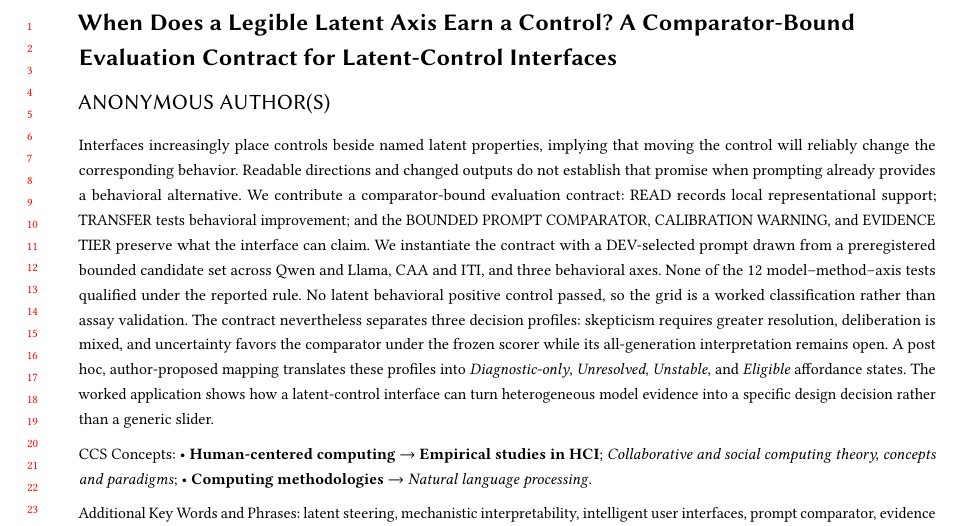
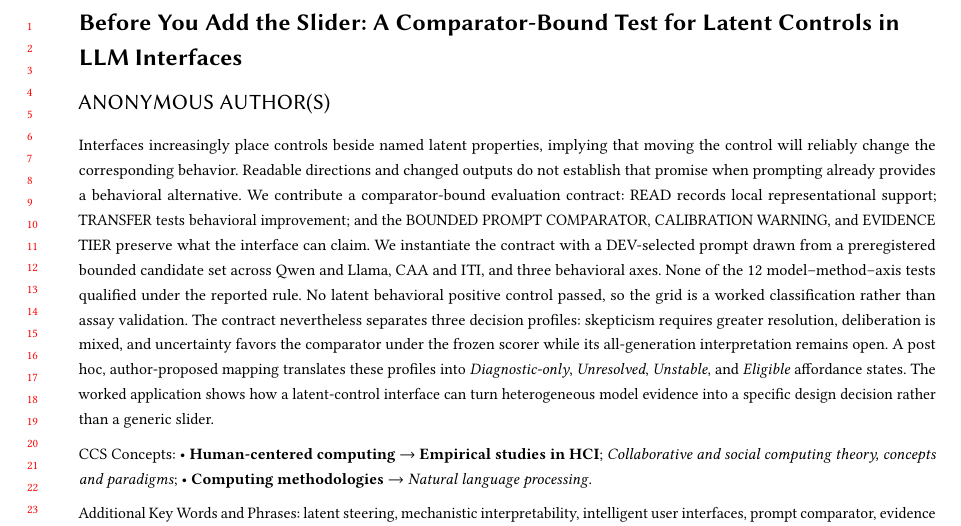
Before and after one commit to EloiseJulia/cognitive-console, a LaTeX paper (docs/paper/reconstruction-handoff-2026-08-11/pipeline/iui_conditional.template.tex): part of the page, cut at the place of the change. Compiled offline with pdfLaTeX.

Commit message:
docs: retitle reconstructed IUI paper
Co-authored-by: Copilot <223556219+Copilot@users.noreply.github.com>

Copilot-Session: 3258888e-1e88-4ce3-8632-1351ecef9903

```diff
--- a/docs/paper/reconstruction-handoff-2026-08-11/pipeline/iui_conditional.template.tex
+++ b/docs/paper/reconstruction-handoff-2026-08-11/pipeline/iui_conditional.template.tex
@@ -22,8 +22,8 @@
 
 \begin{document}
 
-\title{When Does a Legible Latent Axis Earn a Control? A Comparator-Bound Evaluation Contract for Latent-Control Interfaces}
-\renewcommand{\shorttitle}{When Does a Legible Latent Axis Earn a Control?}
+\title{Before You Add the Slider: A Comparator-Bound Test for Latent Controls in LLM Interfaces}
+\renewcommand{\shorttitle}{Before You Add the Slider}
 
 \author{Anonymous Authors}
 \affiliation{%
```
Also changed, not shown: docs/paper/reconstruction-handoff-2026-08-11/pipeline/CONDITIONAL_PAPER.md (+1 -1 lines), docs/paper/reconstruction-handoff-2026-08-11/reframed.tex (+2 -2 lines), docs/paper/reconstruction-handoff-2026-08-11/reframed.pdf.
